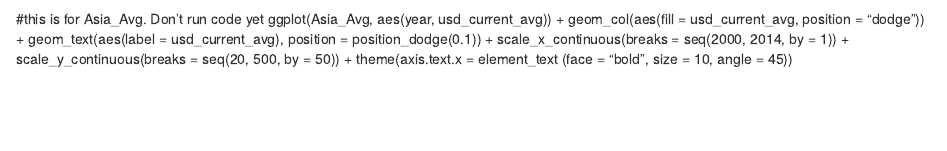
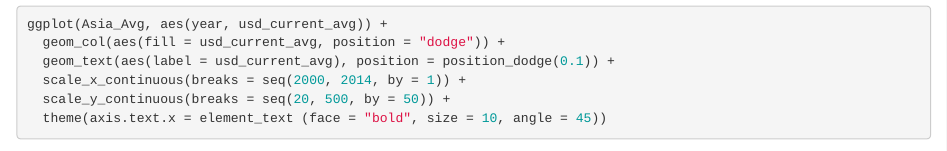
Before and after one commit to bxdickinson/assignment4, an R Markdown document (assignment04.Rmd): the page in a window 1100 px wide, from 1120 px down before the commit and from 1130 px down after it. Rendered offline with R 4.5, knitr and Pandoc, with nearby package versions; some code elsewhere in the file could not run offline.

Commit message:
second visualization

````diff
--- a/assignment04.Rmd
+++ b/assignment04.Rmd
@@ -59,14 +59,16 @@ Asia_Avg <- Asia %>%
   mutate(usd_current_avg = usd_current/1000000)
 
 
-```
-#this is for Asia_Avg. Don't run code yet
 ggplot(Asia_Avg, aes(year, usd_current_avg)) +
   geom_col(aes(fill = usd_current_avg, position = "dodge")) +
   geom_text(aes(label = usd_current_avg), position = position_dodge(0.1)) +
   scale_x_continuous(breaks = seq(2000, 2014, by = 1)) +
   scale_y_continuous(breaks = seq(20, 500, by = 50)) +
   theme(axis.text.x = element_text (face = "bold", size = 10, angle = 45))
+
+```
+
+
 
 
 ## Visualization #3 - The Middle East
````
Also changed, not shown: assignment04.html, assignment04.Rmd (1 more changed lines).
